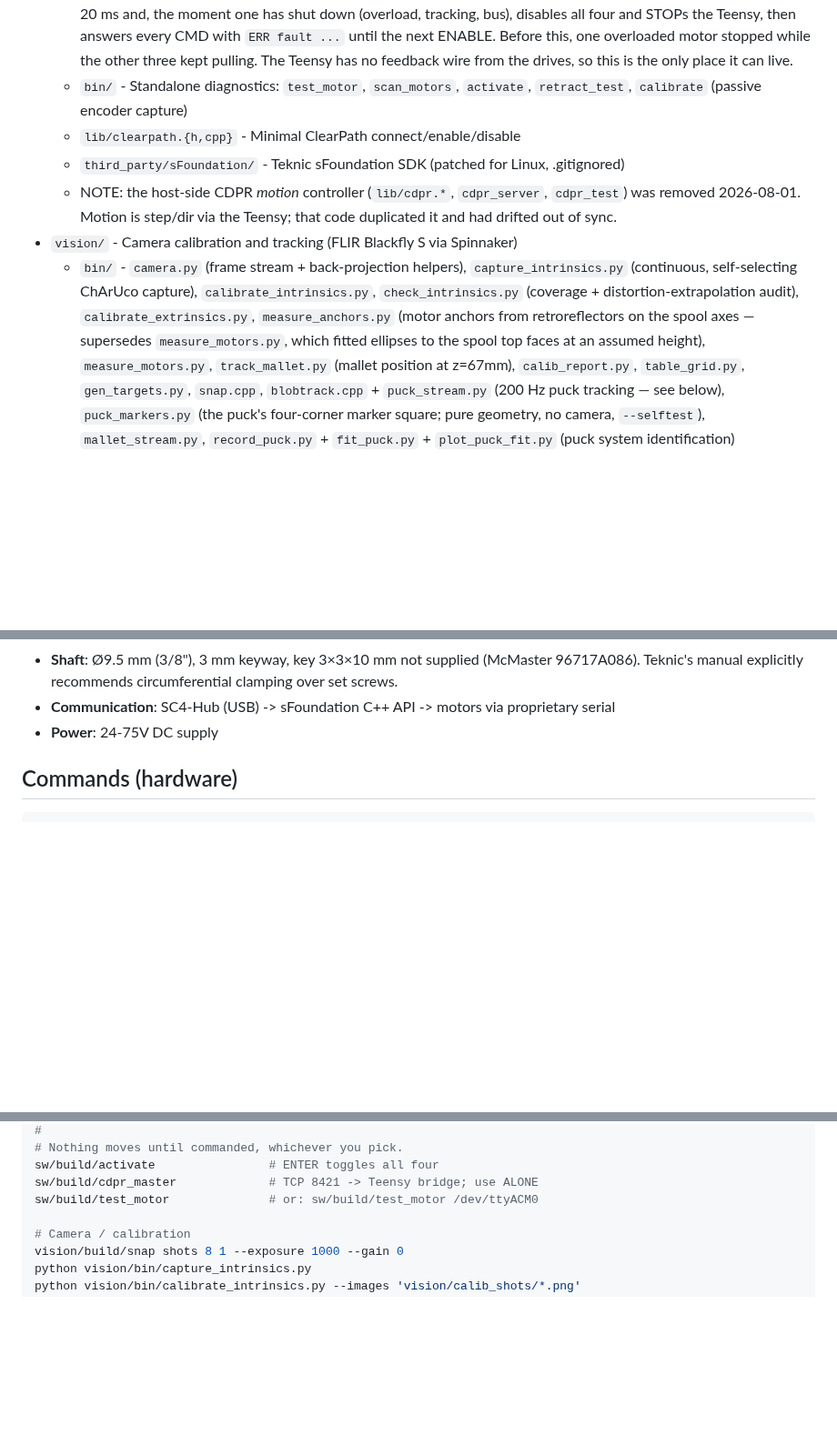
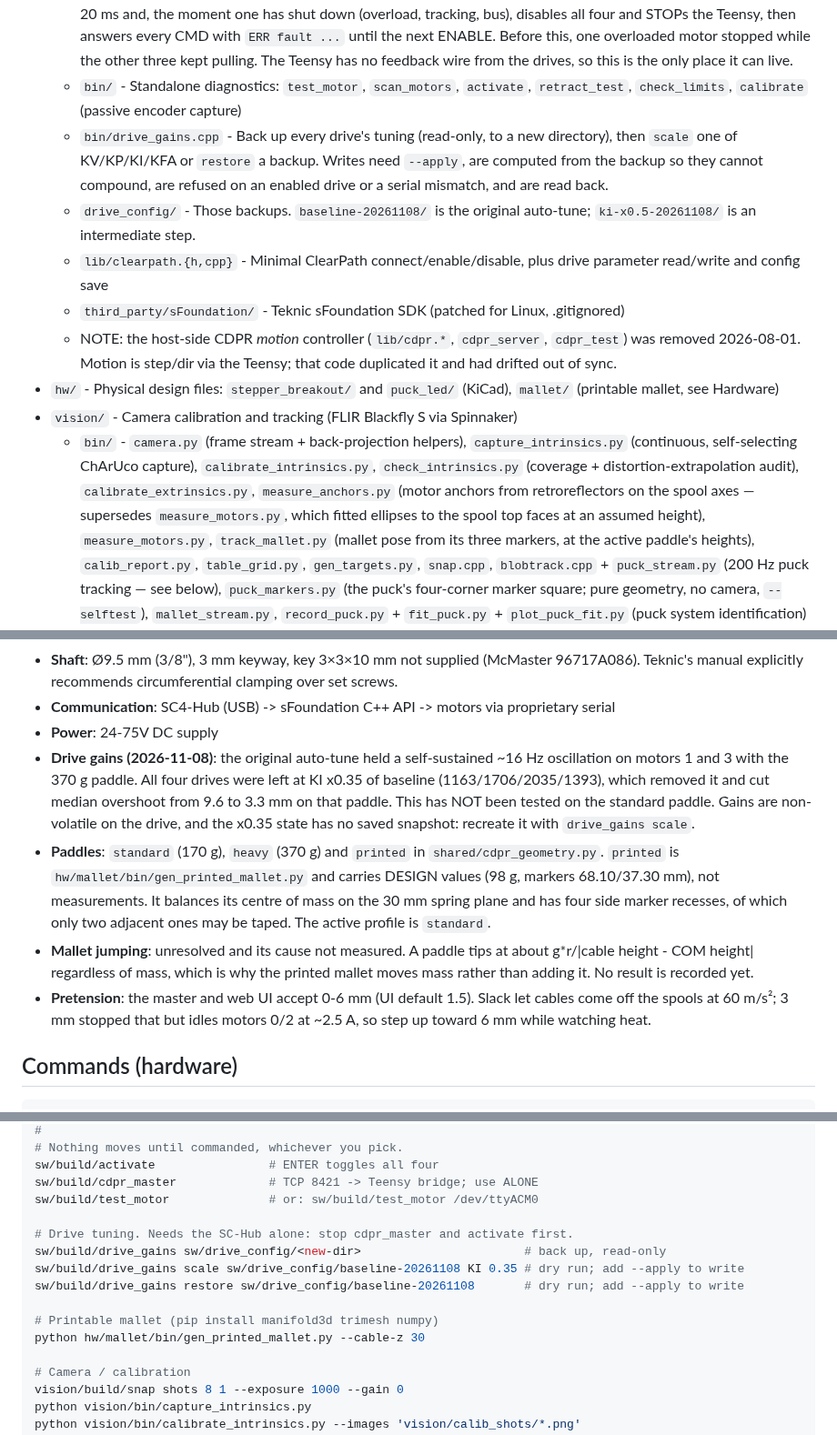
Before and after one commit to misprit7/airhockey, a Markdown page: CLAUDE.md, 3 parts joined by grey strips. Shown at 91% size. Drawn GitHub-style; blank space fills up the shorter version.

Commit message:
Bring the docs up to date with the drive, paddle and candidate state

````diff
--- a/CLAUDE.md
+++ b/CLAUDE.md
@@ -236,12 +239,21 @@ Robotic air hockey table that uses reinforcement learning trained in simulation,
     motor stopped while the other three kept pulling. The Teensy has no
     feedback wire from the drives, so this is the only place it can live.
   - `bin/` - Standalone diagnostics: `test_motor`, `scan_motors`, `activate`,
-    `retract_test`, `calibrate` (passive encoder capture)
-  - `lib/clearpath.{h,cpp}` - Minimal ClearPath connect/enable/disable
+    `retract_test`, `check_limits`, `calibrate` (passive encoder capture)
+  - `bin/drive_gains.cpp` - Back up every drive's tuning (read-only, to a new
+    directory), then `scale` one of KV/KP/KI/KFA or `restore` a backup. Writes
+    need `--apply`, are computed from the backup so they cannot compound, are
+    refused on an enabled drive or a serial mismatch, and are read back.
+  - `drive_config/` - Those backups. `baseline-20261108/` is the original
+    auto-tune; `ki-x0.5-20261108/` is an intermediate step.
+  - `lib/clearpath.{h,cpp}` - Minimal ClearPath connect/enable/disable, plus
+    drive parameter read/write and config save
   - `third_party/sFoundation/` - Teknic sFoundation SDK (patched for Linux, .gitignored)
   - NOTE: the host-side CDPR *motion* controller (`lib/cdpr.*`, `cdpr_server`,
     `cdpr_test`) was removed 2026-08-01. Motion is step/dir via the Teensy;
     that code duplicated it and had drifted out of sync.
+- `hw/` - Physical design files: `stepper_breakout/` and `puck_led/` (KiCad),
+  `mallet/` (printable mallet, see Hardware)
 - `vision/` - Camera calibration and tracking (FLIR Blackfly S via Spinnaker)
   - `bin/` - `camera.py` (frame stream + back-projection helpers),
     `capture_intrinsics.py` (continuous, self-selecting ChArUco capture),
@@ -250,7 +262,7 @@ Robotic air hockey table that uses reinforcement learning trained in simulation,
     `measure_anchors.py` (motor anchors from retroreflectors on the spool
     axes — supersedes `measure_motors.py`, which fitted ellipses to the
     spool top faces at an assumed height), `measure_motors.py`,
-    `track_mallet.py` (mallet position at z=67mm),
+    `track_mallet.py` (mallet pose from its three markers, at the active paddle's heights),
     `calib_report.py`, `table_grid.py`, `gen_targets.py`, `snap.cpp`,
     `blobtrack.cpp` + `puck_stream.py` (200 Hz puck tracking — see below),
     `puck_markers.py` (the puck's four-corner marker square; pure geometry,
@@ -511,6 +523,24 @@ python ai/bin/eval_fast_defense.py expert --output logs/fd-human.json \
   clamping over set screws.
 - **Communication**: SC4-Hub (USB) -> sFoundation C++ API -> motors via proprietary serial
 - **Power**: 24-75V DC supply
+- **Drive gains (2026-11-08)**: the original auto-tune held a self-sustained
+  ~16 Hz oscillation on motors 1 and 3 with the 370 g paddle. All four drives
+  were left at KI x0.35 of baseline (1163/1706/2035/1393), which removed it
+  and cut median overshoot from 9.6 to 3.3 mm on that paddle. This has NOT been
+  tested on the standard paddle. Gains are non-volatile on the drive, and the
+  x0.35 state has no saved snapshot: recreate it with `drive_gains scale`.
+- **Paddles**: `standard` (170 g), `heavy` (370 g) and `printed` in
+  `shared/cdpr_geometry.py`. `printed` is `hw/mallet/bin/gen_printed_mallet.py`
+  and carries DESIGN values (98 g, markers 68.10/37.30 mm), not measurements.
+  It balances its centre of mass on the 30 mm spring plane and has four side
+  marker recesses, of which only two adjacent ones may be taped. The active
+  profile is `standard`.
+- **Mallet jumping**: unresolved and its cause not measured. A paddle tips at
+  about g*r/|cable height - COM height| regardless of mass, which is why the
+  printed mallet moves mass rather than adding it. No result is recorded yet.
+- **Pretension**: the master and web UI accept 0-6 mm (UI default 1.5). Slack
+  let cables come off the spools at 60 m/s²; 3 mm stopped that but idles
+  motors 0/2 at ~2.5 A, so step up toward 6 mm while watching heat.
 
 ## Commands (hardware)
 ```bash
@@ -553,6 +583,14 @@ python ai/bin/goalie_demo.py --dry-run          # goalie, commands nothing
 sw/build/activate                # ENTER toggles all four
 sw/build/cdpr_master             # TCP 8421 -> Teensy bridge; use ALONE
 sw/build/test_motor              # or: sw/build/test_motor /dev/ttyACM0
+
+# Drive tuning. Needs the SC-Hub alone: stop cdpr_master and activate first.
+sw/build/drive_gains sw/drive_config/<new-dir>                       # back up, read-only
+sw/build/drive_gains scale sw/drive_config/baseline-20261108 KI 0.35 # dry run; add --apply to write
+sw/build/drive_gains restore sw/drive_config/baseline-20261108       # dry run; add --apply to write
+
+# Printable mallet (pip install manifold3d trimesh numpy)
+python hw/mallet/bin/gen_printed_mallet.py --cable-z 30
 
 # Camera / calibration
 vision/build/snap shots 8 1 --exposure 1000 --gain 0
````
Also changed, not shown: other parts of CLAUDE.md (+5 -2 lines), SIM2REAL.md (+22 -0 lines), ai/RETRAIN.md (+5 -0 lines).
